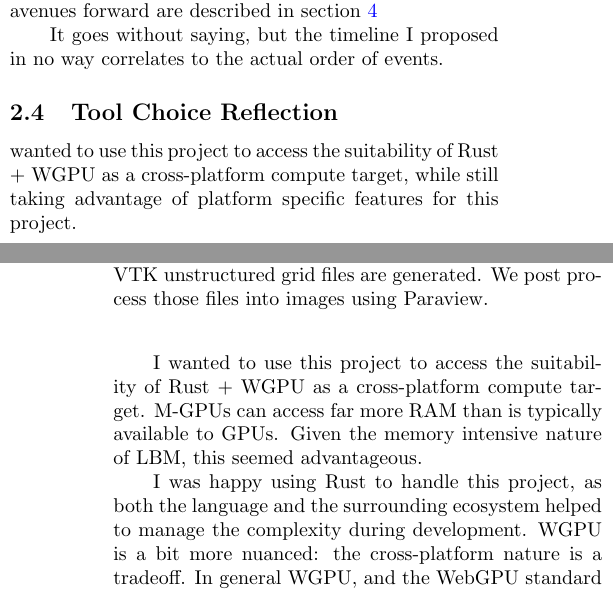
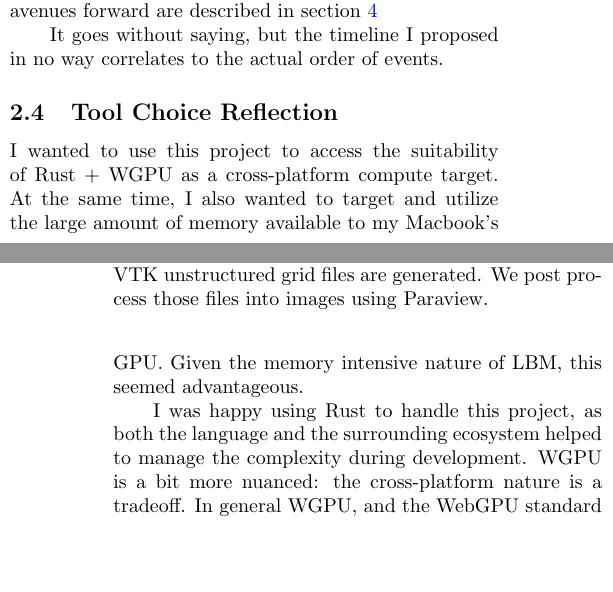
Before and after one commit to SallySoul/stencil_latex, a LaTeX document (documents/graphics_final/main.tex, which reads documents/graphics_final/sections/implementation.tex): two parts of the columns of pages 2 and 4 of 8, joined at a grey line, cut so that both start at the same text, the shorter picture padded with empty space. Compiled offline with pdfLaTeX.

Commit message:
CHECPOINT

```diff
--- a/documents/graphics_final/sections/implementation.tex
+++ b/documents/graphics_final/sections/implementation.tex
@@ -98,17 +98,10 @@ but the timeline I proposed
 in no way correlates to the actual order of events.
 
 \subsection{Tool Choice Reflection}
- wanted to use this project to access the suitability of Rust $+$ WGPU
-as a cross-platform compute target,
-while still taking advantage of platform specific features
-for this project.
-
-
-
-
 I wanted to use this project to access the suitability of Rust $+$ WGPU
 as a cross-platform compute target.
-M-GPUs can access far more RAM than is typically available to GPUs.
+At the same time, I also wanted to target and
+utilize the large amount of memory available to my Macbook's GPU.
 Given the memory intensive nature of LBM, this seemed advantageous.
 
 I was happy using Rust to handle this project, as both the
```
Also changed, not shown: documents/graphics_final/sections/intro.tex (+1 -1 lines), documents/graphics_final/sections/related_work.tex (+5 -5 lines).
